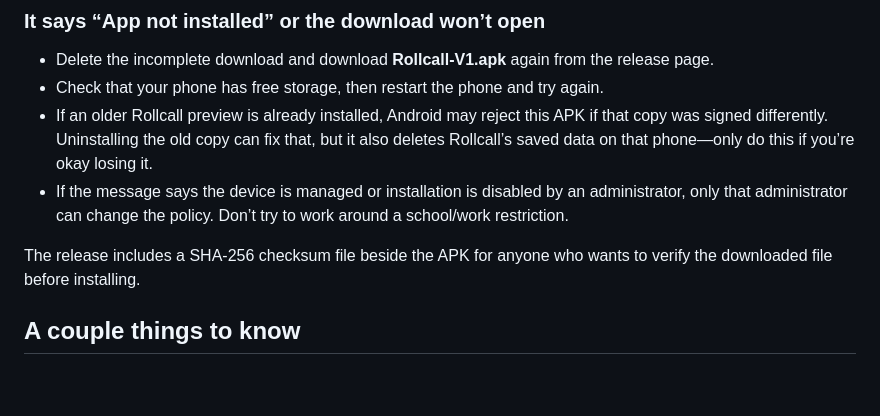
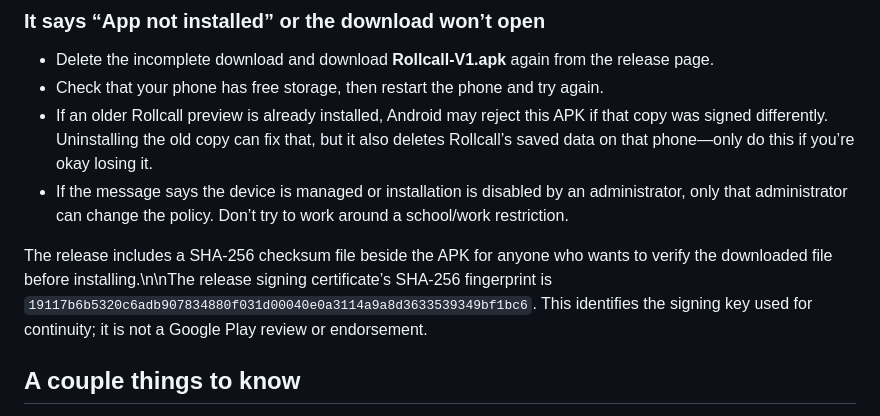
Before and after one commit to inianexe/Rollcall, a Markdown page: README.md, the part around the change. GitHub-like rendering; blank space fills up the shorter version.

Commit message:
Document the V1 release signing fingerprint

```diff
--- a/README.md
+++ b/README.md
@@ -68,7 +68,7 @@ Auto Blocker can stop apps installed outside Google Play or Galaxy Store. Check
 - If an older Rollcall preview is already installed, Android may reject this APK if that copy was signed differently. Uninstalling the old copy can fix that, but it also deletes Rollcall’s saved data on that phone—only do this if you’re okay losing it.
 - If the message says the device is managed or installation is disabled by an administrator, only that administrator can change the policy. Don’t try to work around a school/work restriction.
 
-The release includes a SHA-256 checksum file beside the APK for anyone who wants to verify the downloaded file before installing.
+The release includes a SHA-256 checksum file beside the APK for anyone who wants to verify the downloaded file before installing.\n\nThe release signing certificate’s SHA-256 fingerprint is `19117b6b5320c6adb907834880f031d00040e0a3114a9a8d3633539349bf1bc6`. This identifies the signing key used for continuity; it is not a Google Play review or endorsement.
 
 ## A couple things to know
 
```
